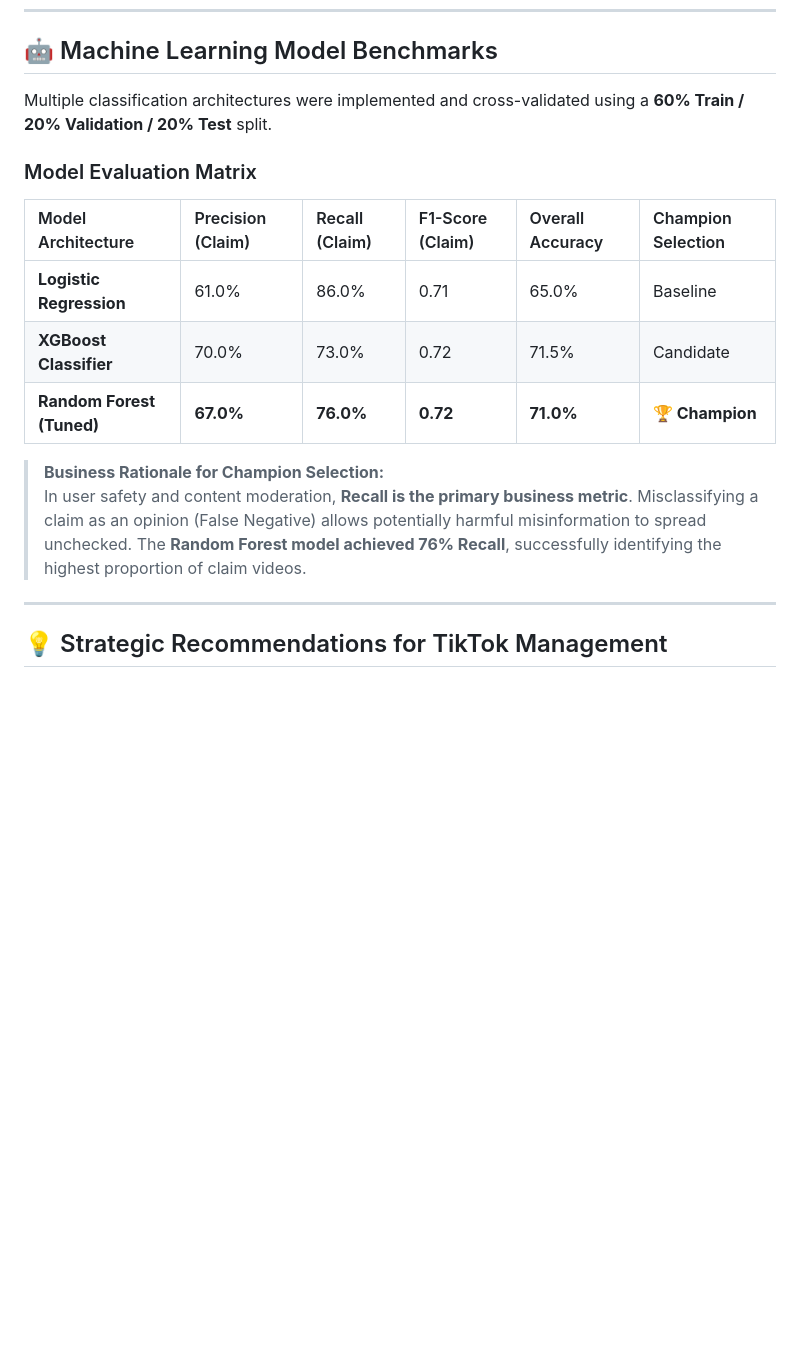
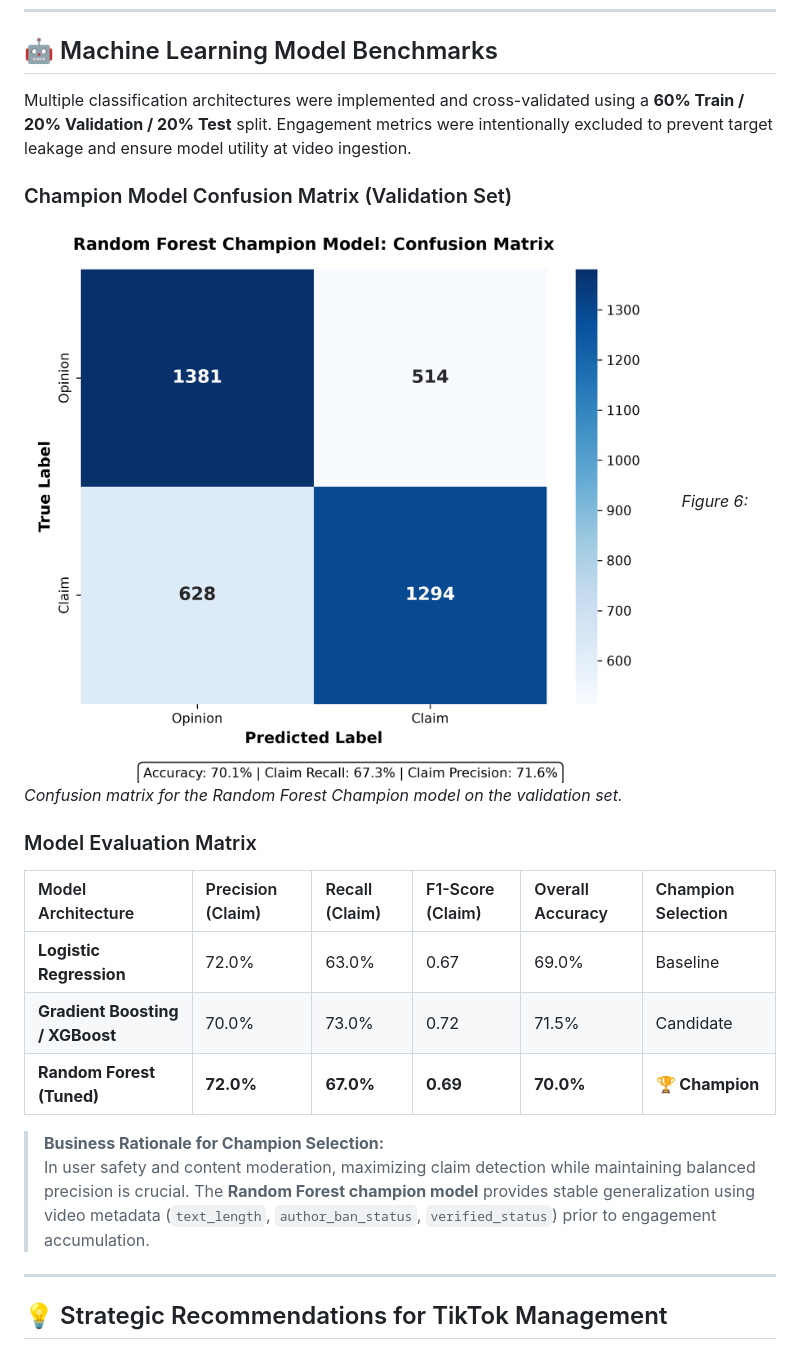
Before and after one commit to asmaessaedi30-sketch/TikTok-Claim-Classification-Project, a Markdown page: README.md, the part around the change printed below. Drawn GitHub-style; pictures changed too: visualizations/confusion_matrix_rf.png; blank space fills up the shorter version.

```diff
--- a/README.md
+++ b/README.md
@@ -100,18 +108,22 @@ Analysis of **19,382 TikTok videos** revealed stark structural differences betwe
 
 ## 🤖 Machine Learning Model Benchmarks
 
-Multiple classification architectures were implemented and cross-validated using a **60% Train / 20% Validation / 20% Test** split.
+Multiple classification architectures were implemented and cross-validated using a **60% Train / 20% Validation / 20% Test** split. Engagement metrics were intentionally excluded to prevent target leakage and ensure model utility at video ingestion.
+
+### Champion Model Confusion Matrix (Validation Set)
+![Random Forest Confusion Matrix](visualizations/confusion_matrix_rf.png)
+*Figure 6: Confusion matrix for the Random Forest Champion model on the validation set.*
 
 ### Model Evaluation Matrix
 
 | Model Architecture | Precision (Claim) | Recall (Claim) | F1-Score (Claim) | Overall Accuracy | Champion Selection |
 | :--- | :--- | :--- | :--- | :--- | :--- |
-| **Logistic Regression** | 61.0% | 86.0% | 0.71 | 65.0% | Baseline |
-| **XGBoost Classifier** | 70.0% | 73.0% | 0.72 | 71.5% | Candidate |
-| **Random Forest (Tuned)** | **67.0%** | **76.0%** | **0.72** | **71.0%** | **🏆 Champion** |
+| **Logistic Regression** | 72.0% | 63.0% | 0.67 | 69.0% | Baseline |
+| **Gradient Boosting / XGBoost** | 70.0% | 73.0% | 0.72 | 71.5% | Candidate |
+| **Random Forest (Tuned)** | **72.0%** | **67.0%** | **0.69** | **70.0%** | **🏆 Champion** |
 
 > **Business Rationale for Champion Selection:**
-> In user safety and content moderation, **Recall is the primary business metric**. Misclassifying a claim as an opinion (False Negative) allows potentially harmful misinformation to spread unchecked. The **Random Forest model achieved 76% Recall**, successfully identifying the highest proportion of claim videos.
+> In user safety and content moderation, maximizing claim detection while maintaining balanced precision is crucial. The **Random Forest champion model** provides stable generalization using video metadata (`text_length`, `author_ban_status`, `verified_status`) prior to engagement accumulation.
 
 ---
 
```
Also changed, not shown: other parts of README.md (+12 -4 lines), visualizations/author_ban_status_claim.png, visualizations/claim_by_verified_status.png, visualizations/claim_status_distribution.png, visualizations/engagement_by_claim_status.png, visualizations/feature_importance.png, 3 other files.
